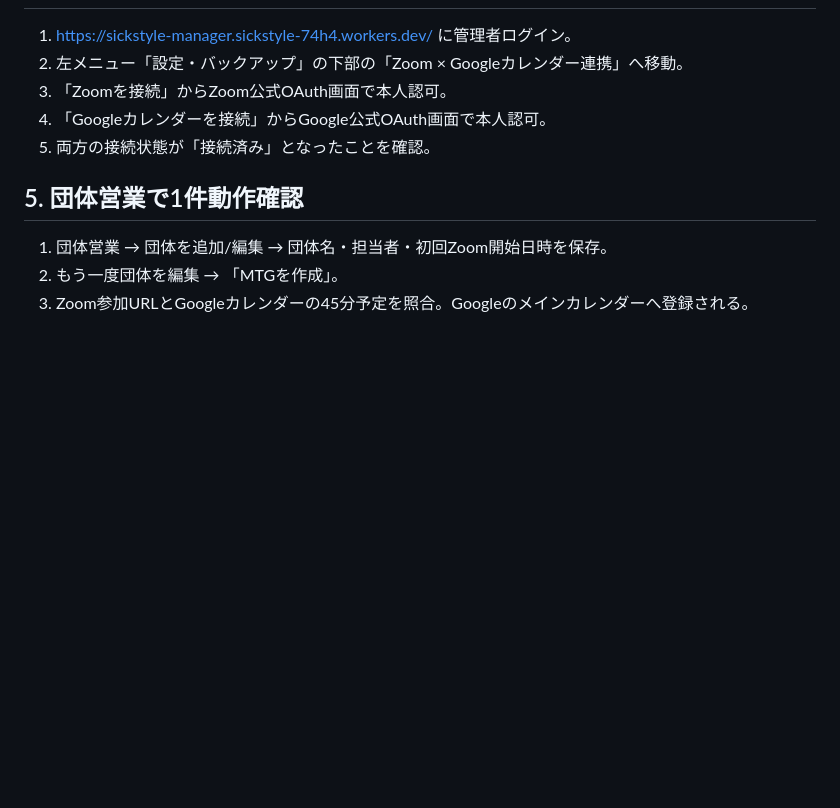
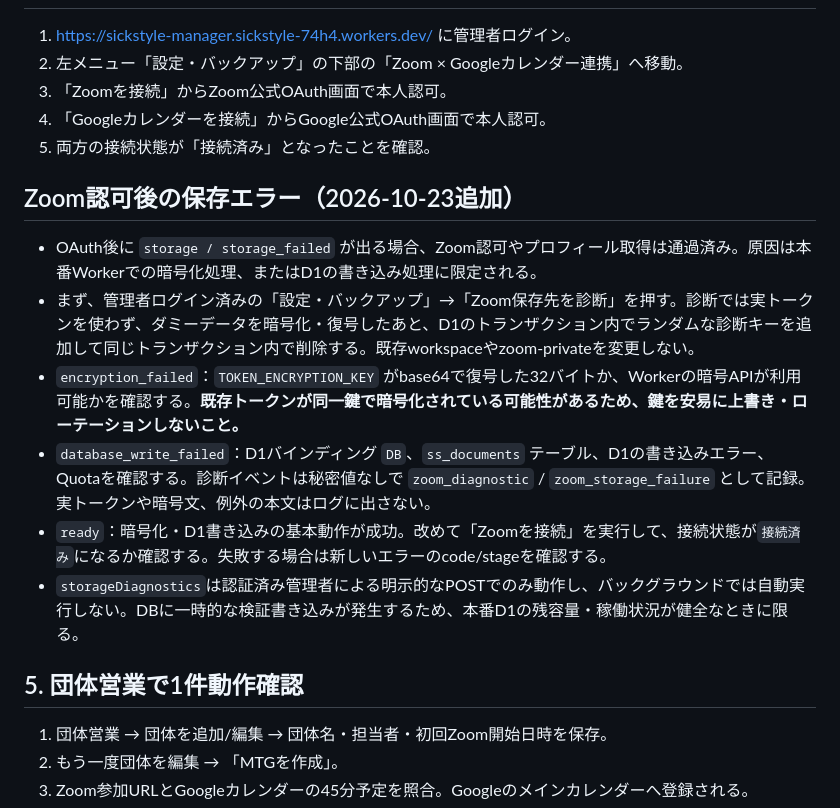
Before and after one commit to kuematsujl25-ops/SICK-STYEL, a Markdown page: docs/zoom-googlecalendar-setup.md, the part around the change. GitHub-like rendering; blank space fills up the shorter version.

Commit message:
docs(zoom): safe operator flow for storage diagnostics and no blind key rotation

```diff
--- a/docs/zoom-googlecalendar-setup.md
+++ b/docs/zoom-googlecalendar-setup.md
@@ -57,6 +57,14 @@ npm run integrations:googlecalendar -- --apply
 4. 「Googleカレンダーを接続」からGoogle公式OAuth画面で本人認可。
 5. 両方の接続状態が「接続済み」となったことを確認。
 
+## Zoom認可後の保存エラー（2026-10-23追加）
+- OAuth後に `storage / storage_failed` が出る場合、Zoom認可やプロフィール取得は通過済み。原因は本番Workerでの暗号化処理、またはD1の書き込み処理に限定される。
+- まず、管理者ログイン済みの「設定・バックアップ」→「Zoom保存先を診断」を押す。診断では実トークンを使わず、ダミーデータを暗号化・復号したあと、D1のトランザクション内でランダムな診断キーを追加して同じトランザクション内で削除する。既存workspaceやzoom-privateを変更しない。
+- `encryption_failed`：`TOKEN_ENCRYPTION_KEY` がbase64で復号した32バイトか、Workerの暗号APIが利用可能かを確認する。**既存トークンが同一鍵で暗号化されている可能性があるため、鍵を安易に上書き・ローテーションしないこと。**
+- `database_write_failed`：D1バインディング `DB`、`ss_documents` テーブル、D1の書き込みエラー、Quotaを確認する。診断イベントは秘密値なしで `zoom_diagnostic` / `zoom_storage_failure` として記録。実トークンや暗号文、例外の本文はログに出さない。
+- `ready`：暗号化・D1書き込みの基本動作が成功。改めて「Zoomを接続」を実行して、接続状態が`接続済み`になるか確認する。失敗する場合は新しいエラーのcode/stageを確認する。
+- `storageDiagnostics`は認証済み管理者による明示的なPOSTでのみ動作し、バックグラウンドでは自動実行しない。DBに一時的な検証書き込みが発生するため、本番D1の残容量・稼働状況が健全なときに限る。
+
 ## 5. 団体営業で1件動作確認
 1. 団体営業 → 団体を追加/編集 → 団体名・担当者・初回Zoom開始日時を保存。
 2. もう一度団体を編集 → 「MTGを作成」。
```
